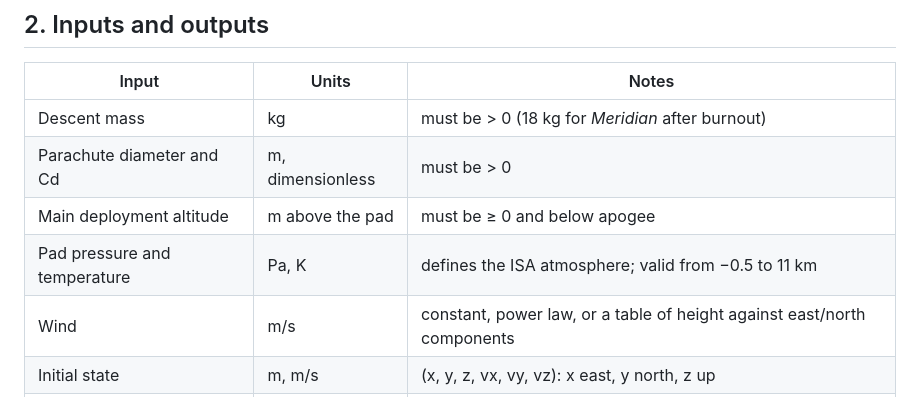
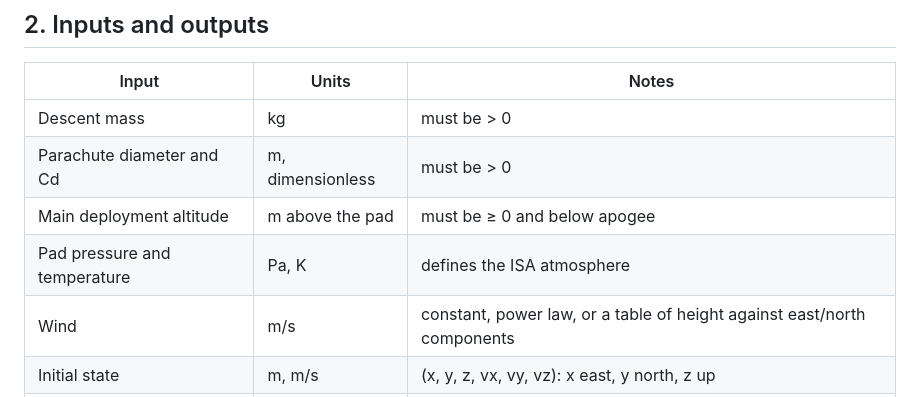
Before and after one commit to Sudarshan-SK/MMA3001-Project, a Markdown page: README.md, the part around one of its changes. Drawn GitHub-style.

```diff
--- a/README.md
+++ b/README.md
@@ -22,10 +22,10 @@ The team needs to predict where a rocket will land after it reaches apogee. This
 
 | Input | Units | Notes |
 | --- | --- | --- |
-| Descent mass | kg | must be > 0 (18 kg for *Meridian* after burnout) |
+| Descent mass | kg | must be > 0 |
 | Parachute diameter and Cd | m, dimensionless | must be > 0 |
 | Main deployment altitude | m above the pad | must be ≥ 0 and below apogee |
-| Pad pressure and temperature | Pa, K | defines the ISA atmosphere; valid from −0.5 to 11 km |
+| Pad pressure and temperature | Pa, K | defines the ISA atmosphere |
 | Wind | m/s | constant, power law, or a table of height against east/north components |
 | Initial state | m, m/s | (x, y, z, vx, vy, vz): x east, y north, z up |
 | GFC flight data | CSV | barometer, accelerometer, GPS and flight events in `data/processed/` |
```
Also changed, not shown: other parts of README.md (+9 -22 lines).
